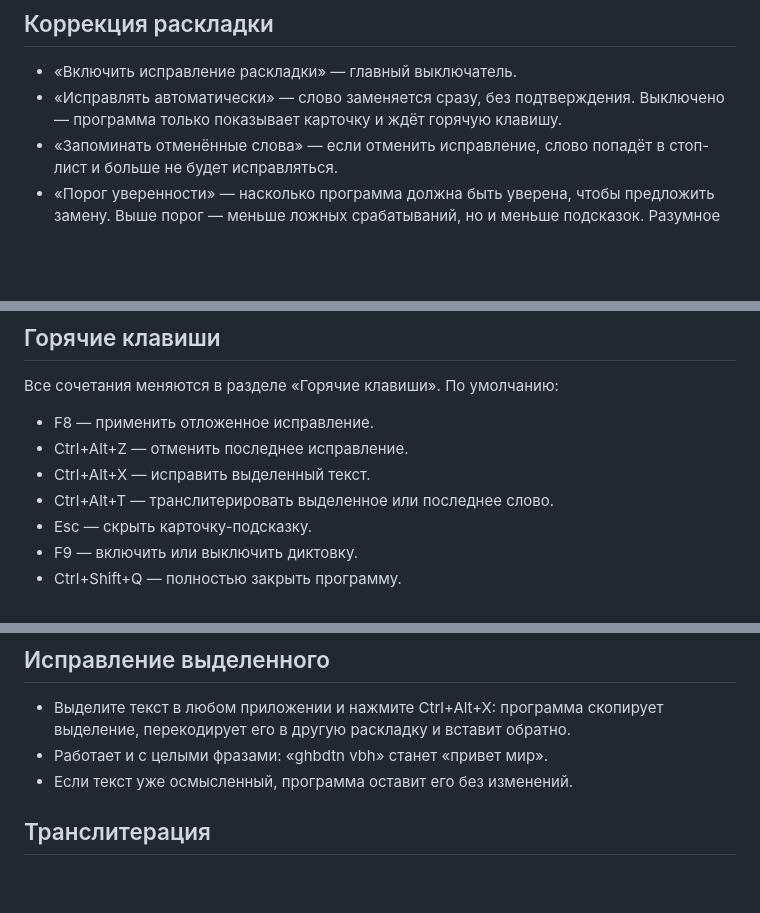
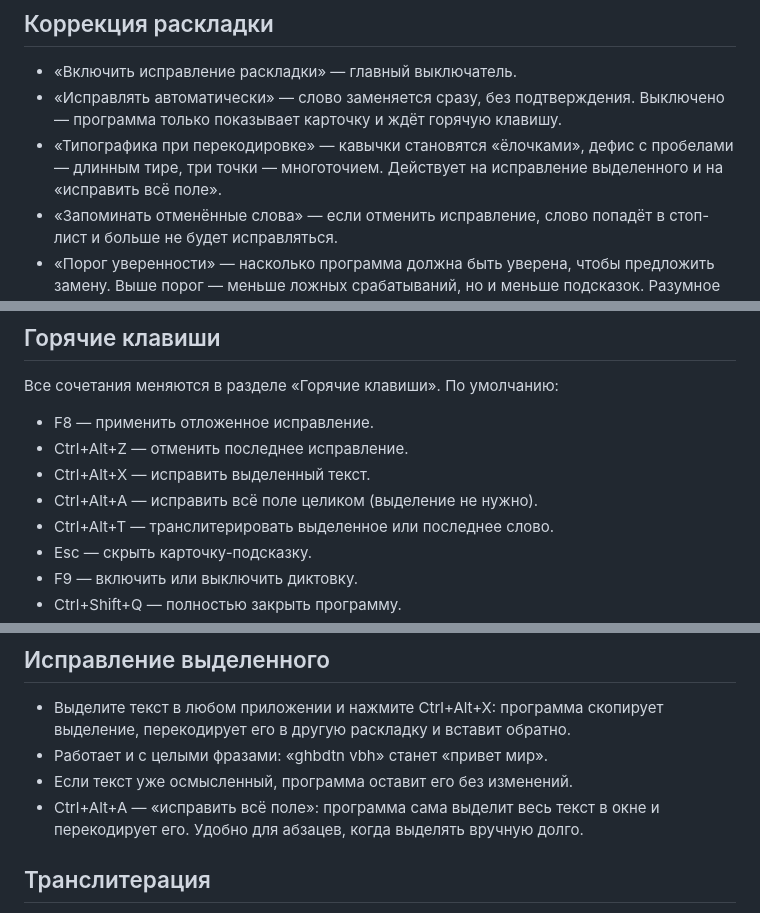
Before and after one commit to reznikov73/Klavium, a Markdown page: docs/USER-GUIDE.md, 3 parts joined by grey strips. Drawn GitHub-style; blank space fills up the shorter version.

```diff
--- a/docs/USER-GUIDE.md
+++ b/docs/USER-GUIDE.md
@@ -31,6 +31,9 @@ Klavium следит за тем, что вы печатаете, и испра
 - «Включить исправление раскладки» — главный выключатель.
 - «Исправлять автоматически» — слово заменяется сразу, без подтверждения.
   Выключено — программа только показывает карточку и ждёт горячую клавишу.
+- «Типографика при перекодировке» — кавычки становятся «ёлочками», дефис
+  с пробелами — длинным тире, три точки — многоточием. Действует на исправление
+  выделенного и на «исправить всё поле».
 - «Запоминать отменённые слова» — если отменить исправление, слово попадёт
   в стоп-лист и больше не будет исправляться.
 - «Порог уверенности» — насколько программа должна быть уверена, чтобы
@@ -47,6 +50,7 @@ Klavium следит за тем, что вы печатаете, и испра
 - F8 — применить отложенное исправление.
 - Ctrl+Alt+Z — отменить последнее исправление.
 - Ctrl+Alt+X — исправить выделенный текст.
+- Ctrl+Alt+A — исправить всё поле целиком (выделение не нужно).
 - Ctrl+Alt+T — транслитерировать выделенное или последнее слово.
 - Esc — скрыть карточку-подсказку.
 - F9 — включить или выключить диктовку.
@@ -66,6 +70,8 @@ Klavium следит за тем, что вы печатаете, и испра
   выделение, перекодирует его в другую раскладку и вставит обратно.
 - Работает и с целыми фразами: «ghbdtn vbh» станет «привет мир».
 - Если текст уже осмысленный, программа оставит его без изменений.
+- Ctrl+Alt+A — «исправить всё поле»: программа сама выделит весь текст в окне
+  и перекодирует его. Удобно для абзацев, когда выделять вручную долго.
 
 ## Транслитерация
 
```
Also changed, not shown: README.md (+3 -1 lines), docs/TZ-0.2.md (+5 -0 lines), docs/images/hotkeys.png, docs/images/settings.png, 13 other files.
